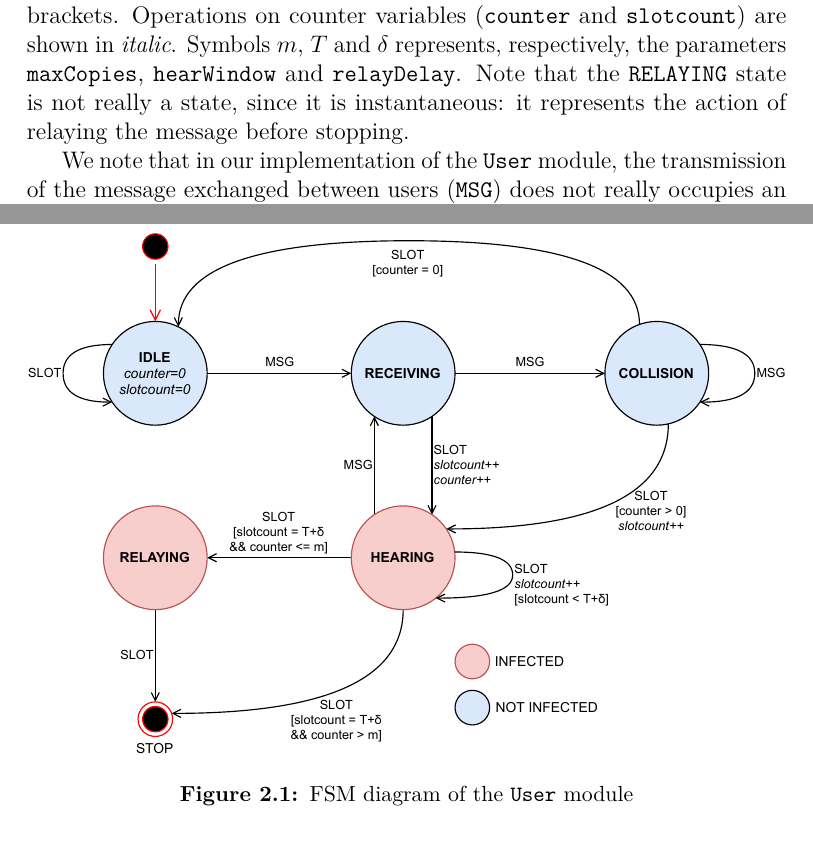
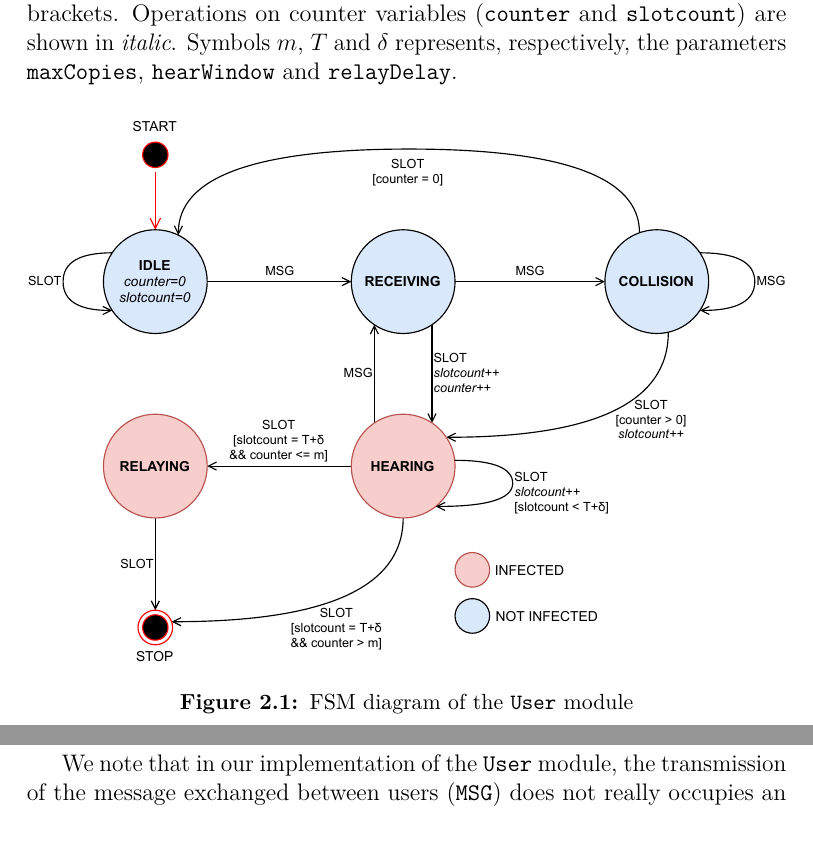
Before and after one commit to SpeedJack/pecsn, a LaTeX document (doc/documentation.tex, which reads doc/chapters/model/implementation.tex): two parts of pages 7 and 8 of 10, joined at a grey line, cut so that both start at the same text. Compiled offline with pdfLaTeX.

Commit message:
Remove wrong sentence

```diff
--- a/doc/chapters/model/implementation.tex
+++ b/doc/chapters/model/implementation.tex
@@ -9,9 +9,7 @@ conditions to move from one state to another are shown inside square brackets.
 Operations on counter variables (\code{counter} and \code{slotcount}) are shown
 in \textit{italic}. Symbols \(m\), \(T\) and \(\delta\) represents,
 respectively, the parameters \code{maxCopies}, \code{hearWindow} and
-\code{relayDelay}. Note that the \code{RELAYING} state is not really a state,
-since it is instantaneous: it represents the action of relaying the message
-before stopping.
+\code{relayDelay}.
 
 \begin{figure}[htb]
 	\centering
```
